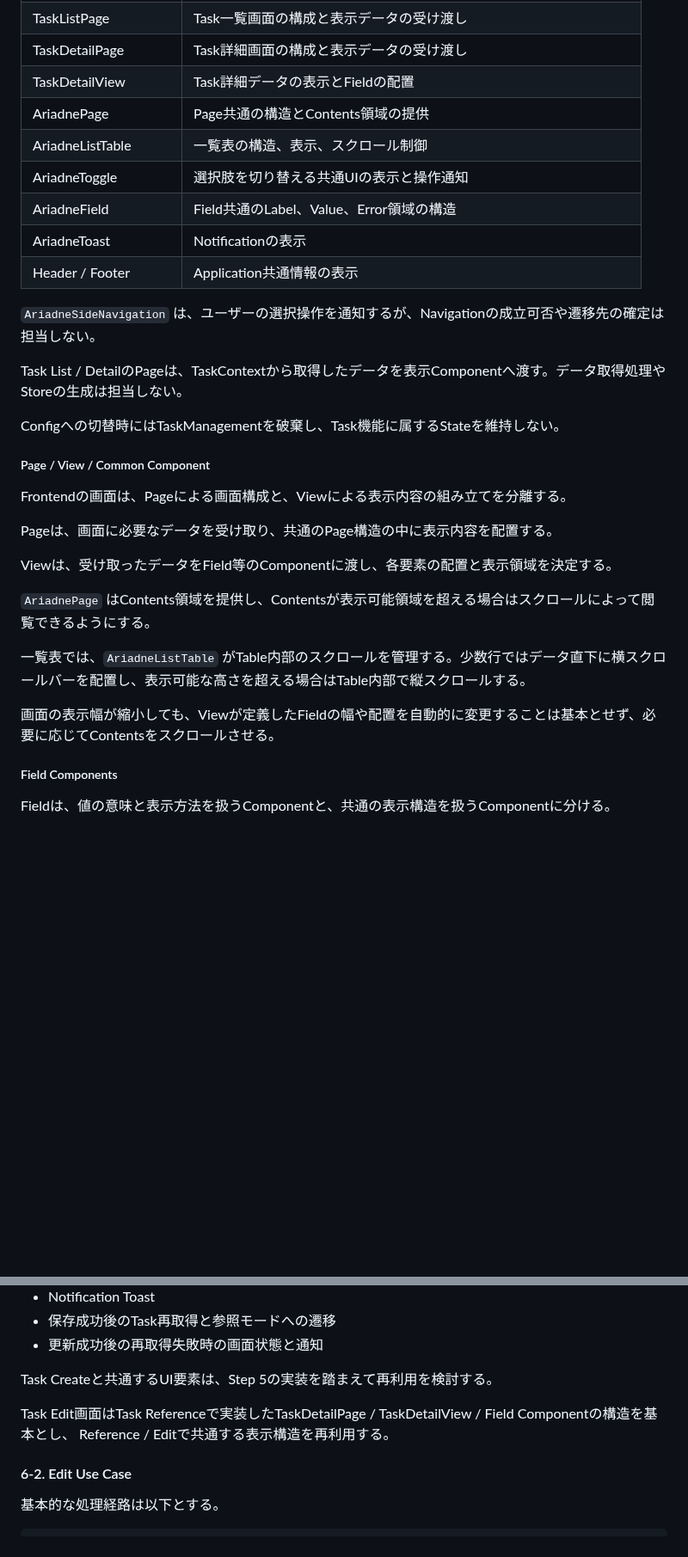
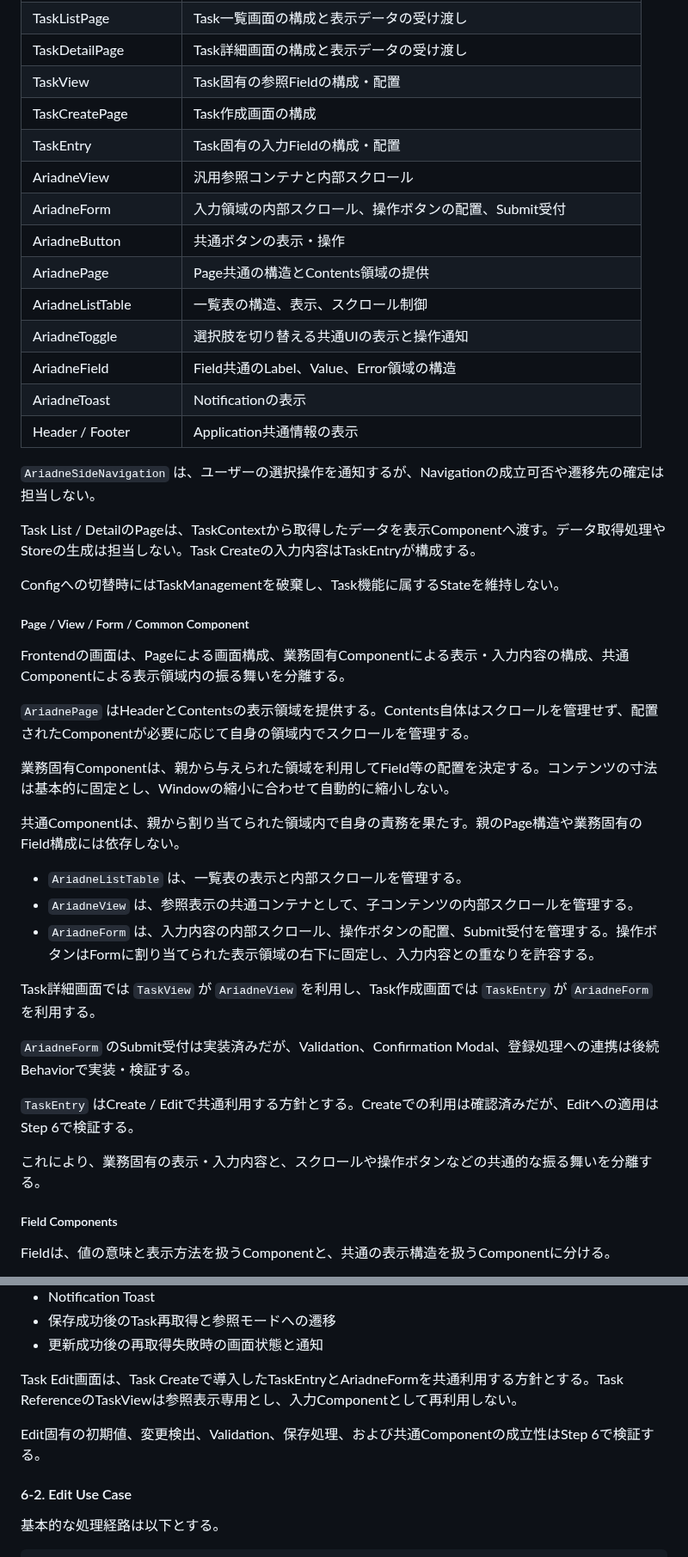
Before and after one commit to teru-0529/project-ariadne-prototype, a Markdown page: docs/prototype/phase-5-windows-application.md, 2 parts joined by grey strips. Shown at 86% size. GitHub-like rendering; blank space fills up the shorter version.

Commit message:
docs: sync Phase 5 frontend architecture after A04

```diff
--- a/docs/prototype/phase-5-windows-application.md
+++ b/docs/prototype/phase-5-windows-application.md
@@ -465,7 +466,12 @@ flowchart TD
 | AriadneSideNavigation | 渡されたNavigation項目の表示と、ユーザー操作の通知               |
 | TaskListPage          | Task一覧画面の構成と表示データの受け渡し                         |
 | TaskDetailPage        | Task詳細画面の構成と表示データの受け渡し                         |
-| TaskDetailView        | Task詳細データの表示とFieldの配置                                |
+| TaskView              | Task固有の参照Fieldの構成・配置                                  |
+| TaskCreatePage        | Task作成画面の構成                                               |
+| TaskEntry             | Task固有の入力Fieldの構成・配置                                  |
+| AriadneView           | 汎用参照コンテナと内部スクロール                                 |
+| AriadneForm           | 入力領域の内部スクロール、操作ボタンの配置、Submit受付             |
+| AriadneButton         | 共通ボタンの表示・操作                                           |
 | AriadnePage           | Page共通の構造とContents領域の提供                               |
 | AriadneListTable      | 一覧表の構造、表示、スクロール制御                               |
 | AriadneToggle         | 選択肢を切り替える共通UIの表示と操作通知                         |
@@ -475,23 +481,31 @@ flowchart TD
 
 `AriadneSideNavigation` は、ユーザーの選択操作を通知するが、Navigationの成立可否や遷移先の確定は担当しない。
 
-Task List / DetailのPageは、TaskContextから取得したデータを表示Componentへ渡す。データ取得処理やStoreの生成は担当しない。
+Task List / DetailのPageは、TaskContextから取得したデータを表示Componentへ渡す。データ取得処理やStoreの生成は担当しない。Task Createの入力内容はTaskEntryが構成する。
 
 Configへの切替時にはTaskManagementを破棄し、Task機能に属するStateを維持しない。
 
-##### Page / View / Common Component
-
-Frontendの画面は、Pageによる画面構成と、Viewによる表示内容の組み立てを分離する。
-
-Pageは、画面に必要なデータを受け取り、共通のPage構造の中に表示内容を配置する。
-
-Viewは、受け取ったデータをField等のComponentに渡し、各要素の配置と表示領域を決定する。
-
-`AriadnePage` はContents領域を提供し、Contentsが表示可能領域を超える場合はスクロールによって閲覧できるようにする。
-
-一覧表では、`AriadneListTable` がTable内部のスクロールを管理する。少数行ではデータ直下に横スクロールバーを配置し、表示可能な高さを超える場合はTable内部で縦スクロールする。
-
-画面の表示幅が縮小しても、Viewが定義したFieldの幅や配置を自動的に変更することは基本とせず、必要に応じてContentsをスクロールさせる。
+##### Page / View / Form / Common Component
+
+Frontendの画面は、Pageによる画面構成、業務固有Componentによる表示・入力内容の構成、共通Componentによる表示領域内の振る舞いを分離する。
+
+`AriadnePage` はHeaderとContentsの表示領域を提供する。Contents自体はスクロールを管理せず、配置されたComponentが必要に応じて自身の領域内でスクロールを管理する。
+
+業務固有Componentは、親から与えられた領域を利用してField等の配置を決定する。コンテンツの寸法は基本的に固定とし、Windowの縮小に合わせて自動的に縮小しない。
+
+共通Componentは、親から割り当てられた領域内で自身の責務を果たす。親のPage構造や業務固有のField構成には依存しない。
+
+- `AriadneListTable` は、一覧表の表示と内部スクロールを管理する。
+- `AriadneView` は、参照表示の共通コンテナとして、子コンテンツの内部スクロールを管理する。
+- `AriadneForm` は、入力内容の内部スクロール、操作ボタンの配置、Submit受付を管理する。操作ボタンはFormに割り当てられた表示領域の右下に固定し、入力内容との重なりを許容する。
+
+Task詳細画面では `TaskView` が `AriadneView` を利用し、Task作成画面では `TaskEntry` が `AriadneForm` を利用する。
+
+`AriadneForm` のSubmit受付は実装済みだが、Validation、Confirmation Modal、登録処理への連携は後続Behaviorで実装・検証する。
+
+`TaskEntry` はCreate / Editで共通利用する方針とする。Createでの利用は確認済みだが、Editへの適用はStep 6で検証する。
+
+これにより、業務固有の表示・入力内容と、スクロールや操作ボタンなどの共通的な振る舞いを分離する。
 
 ##### Field Components
 
@@ -2529,10 +2543,9 @@ Step開始時にTask Edit画面の簡易画面設計を行う。
 - 保存成功後のTask再取得と参照モードへの遷移
 - 更新成功後の再取得失敗時の画面状態と通知
 
-Task Createと共通するUI要素は、Step 5の実装を踏まえて再利用を検討する。
-
-Task Edit画面はTask Referenceで実装したTaskDetailPage / TaskDetailView / Field Componentの構造を基本とし、
-Reference / Editで共通する表示構造を再利用する。
+Task Edit画面は、Task Createで導入したTaskEntryとAriadneFormを共通利用する方針とする。Task ReferenceのTaskViewは参照表示専用とし、入力Componentとして再利用しない。
+
+Edit固有の初期値、変更検出、Validation、保存処理、および共通Componentの成立性はStep 6で検証する。
 
 #### 6-2. Edit Use Case
 
```
Also changed, not shown: other parts of docs/prototype/phase-5-windows-application.md (+28 -27 lines).
